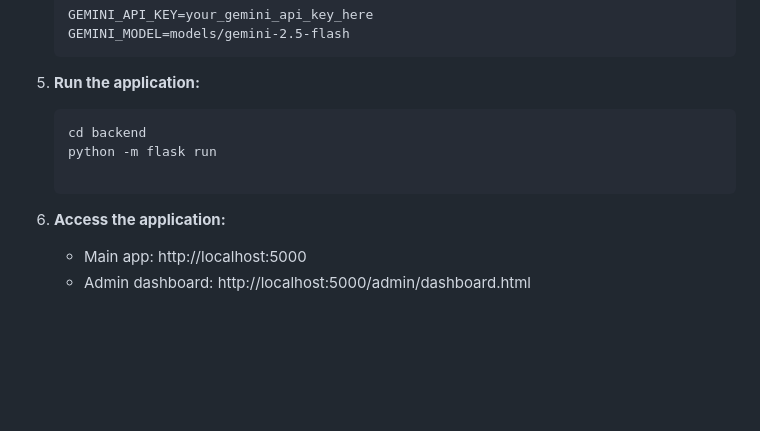
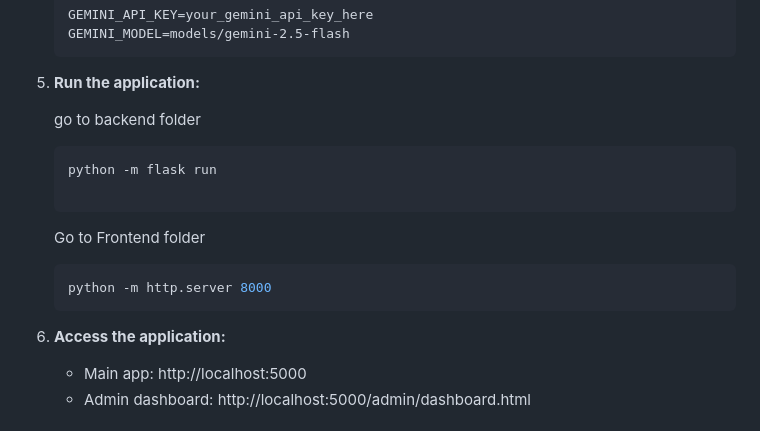
Before and after one commit to Ompatil9021/fake-news-detection, a Markdown page: README.md, the part around the change. Drawn GitHub-style; blank space fills up the shorter version.

````diff
--- a/README.md
+++ b/README.md
@@ -55,13 +55,20 @@ A comprehensive fake news detection system that combines Gemini AI API with a tr
    ```
 
 5. **Run the application:**
+
+   go to backend folder
+
    ```bash
-   cd backend
    python -m flask run
 
    ```
 
-6. **Access the application:**
+   Go to Frontend folder
+   ```bash
+   python -m http.server 8000
+   ```
+
+7. **Access the application:**
    - Main app: http://localhost:5000
    - Admin dashboard: http://localhost:5000/admin/dashboard.html
 
````
